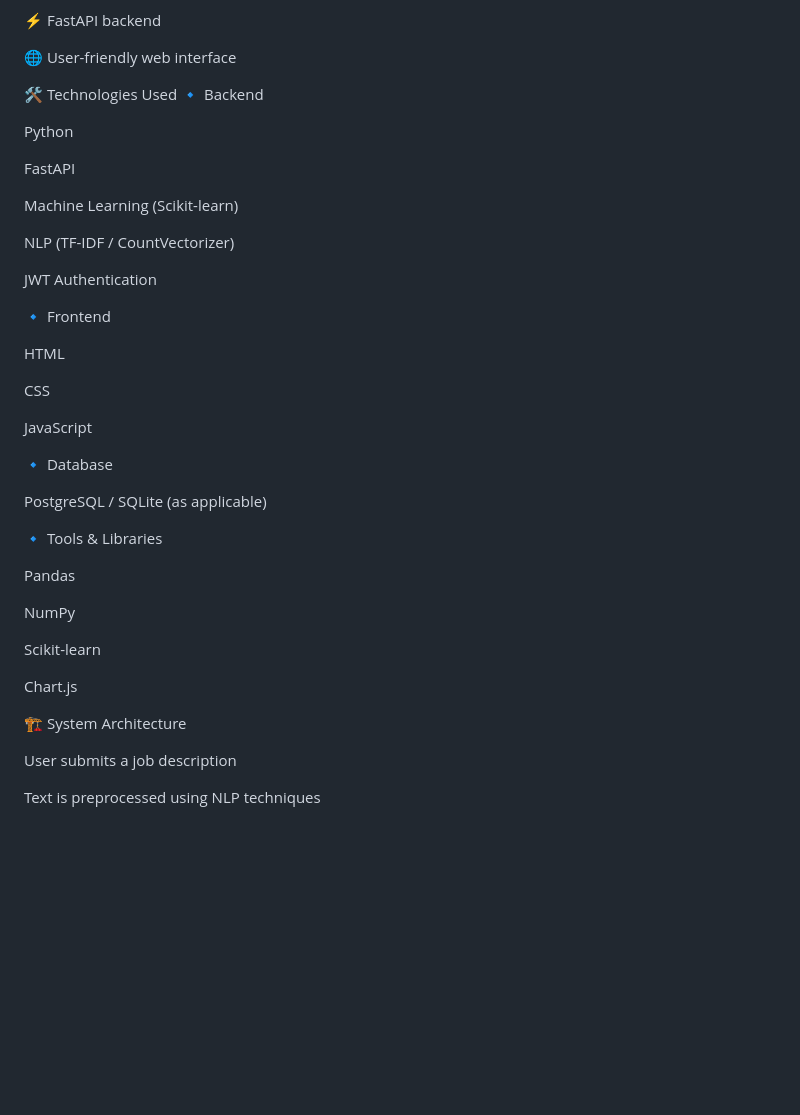
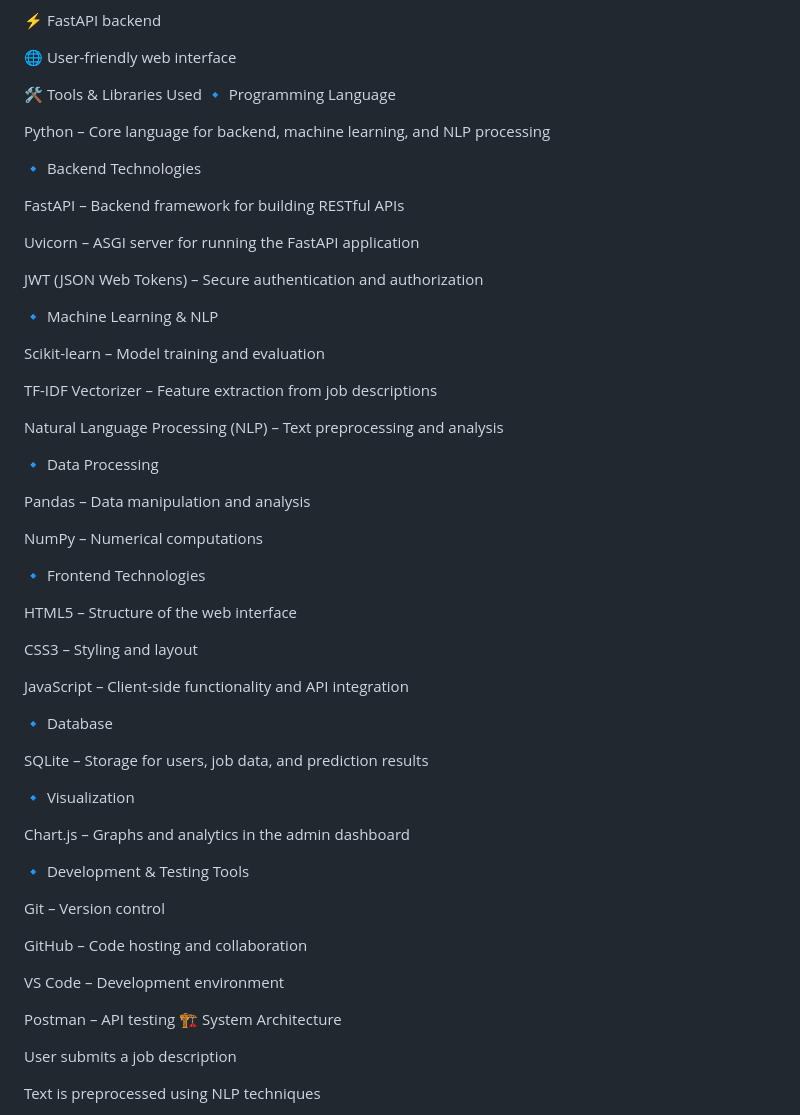
Before and after one commit to Deekshitha1035/INFOSYS-JobCheck-Detecting-Fake-Job-Posts-Using-NLP, a Markdown page: README.md, the part around the change. Rendered like a GitHub page; blank space fills up the shorter version.

```diff
--- a/README.md
+++ b/README.md
@@ -31,41 +31,58 @@ Provide explainable results for predictions
 
 🌐 User-friendly web interface
 
-🛠️ Technologies Used
-🔹 Backend
+🛠️ Tools & Libraries Used
+🔹 Programming Language
 
-Python
+Python – Core language for backend, machine learning, and NLP processing
 
-FastAPI
+🔹 Backend Technologies
 
-Machine Learning (Scikit-learn)
+FastAPI – Backend framework for building RESTful APIs
 
-NLP (TF-IDF / CountVectorizer)
+Uvicorn – ASGI server for running the FastAPI application
 
-JWT Authentication
+JWT (JSON Web Tokens) – Secure authentication and authorization
 
-🔹 Frontend
+🔹 Machine Learning & NLP
 
-HTML
+Scikit-learn – Model training and evaluation
 
-CSS
+TF-IDF Vectorizer – Feature extraction from job descriptions
 
-JavaScript
+Natural Language Processing (NLP) – Text preprocessing and analysis
+
+🔹 Data Processing
+
+Pandas – Data manipulation and analysis
+
+NumPy – Numerical computations
+
+🔹 Frontend Technologies
+
+HTML5 – Structure of the web interface
+
+CSS3 – Styling and layout
+
+JavaScript – Client-side functionality and API integration
 
 🔹 Database
 
-PostgreSQL / SQLite (as applicable)
+SQLite – Storage for users, job data, and prediction results
 
-🔹 Tools & Libraries
+🔹 Visualization
 
-Pandas
+Chart.js – Graphs and analytics in the admin dashboard
 
-NumPy
+🔹 Development & Testing Tools
 
-Scikit-learn
+Git – Version control
 
-Chart.js
+GitHub – Code hosting and collaboration
 
+VS Code – Development environment
+
+Postman – API testing
 🏗️ System Architecture
 
 User submits a job description
```
